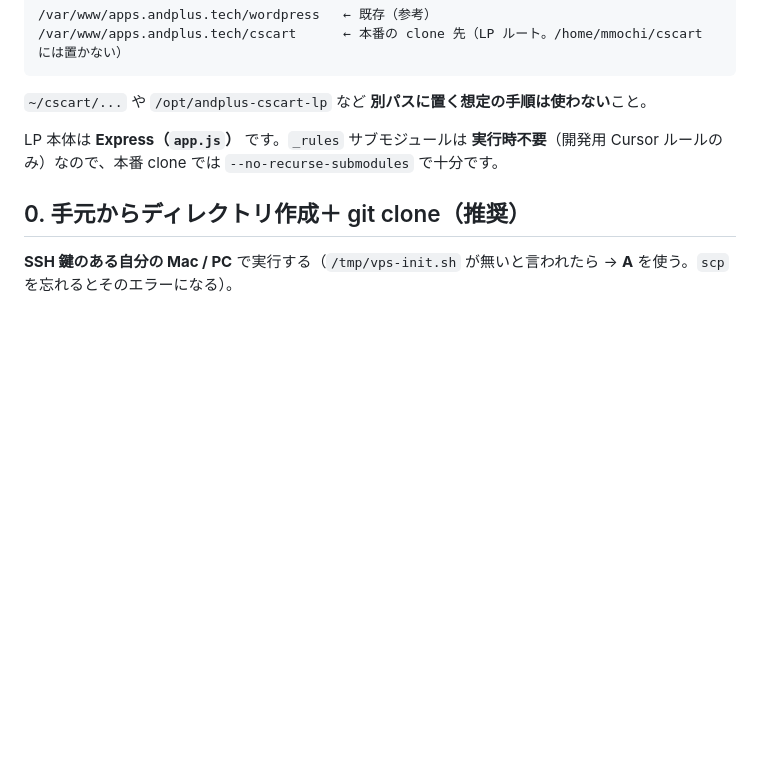
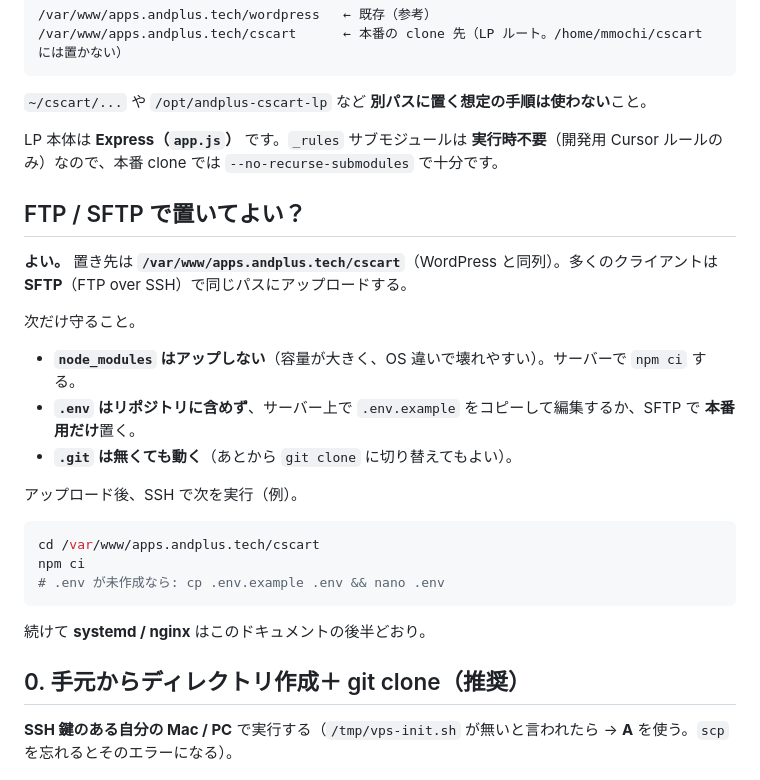
Before and after one commit to mmochi/andplus-cscart-lp, a Markdown page: deploy/VPS.md, the part around the change. Drawn GitHub-style; blank space fills up the shorter version.

Commit message:
docs(deploy): FTP/SFTP で配置する場合の注意（node_modules はサーバーで npm ci）

````diff
--- a/deploy/VPS.md
+++ b/deploy/VPS.md
@@ -10,6 +10,26 @@
 `~/cscart/...` や `/opt/andplus-cscart-lp` など **別パスに置く想定の手順は使わない**こと。
 
 LP 本体は **Express（`app.js`）** です。`_rules` サブモジュールは **実行時不要**（開発用 Cursor ルールのみ）なので、本番 clone では `--no-recurse-submodules` で十分です。
+
+## FTP / SFTP で置いてよい？
+
+**よい。** 置き先は **`/var/www/apps.andplus.tech/cscart`**（WordPress と同列）。多くのクライアントは **SFTP**（FTP over SSH）で同じパスにアップロードする。
+
+次だけ守ること。
+
+- **`node_modules` はアップしない**（容量が大きく、OS 違いで壊れやすい）。サーバーで `npm ci` する。
+- **`.env` はリポジトリに含めず**、サーバー上で `.env.example` をコピーして編集するか、SFTP で **本番用だけ**置く。
+- **`.git` は無くても動く**（あとから `git clone` に切り替えてもよい）。
+
+アップロード後、SSH で次を実行（例）。
+
+```bash
+cd /var/www/apps.andplus.tech/cscart
+npm ci
+# .env が未作成なら: cp .env.example .env && nano .env
+```
+
+続けて **systemd / nginx** はこのドキュメントの後半どおり。
 
 ## 0. 手元からディレクトリ作成＋ git clone（推奨）
 
````
